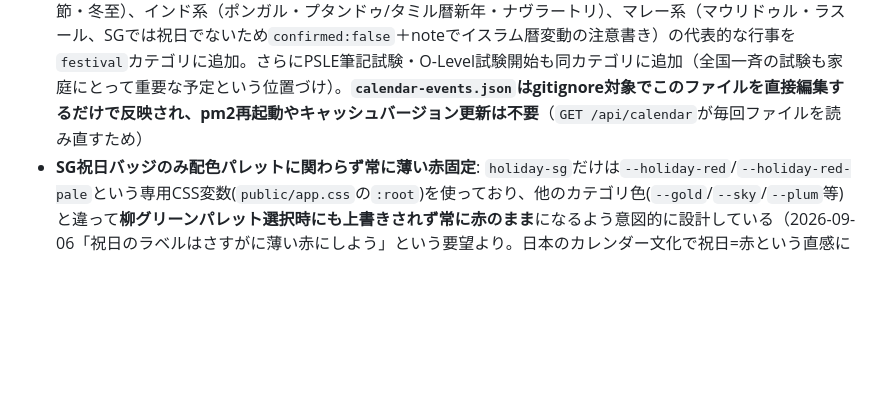
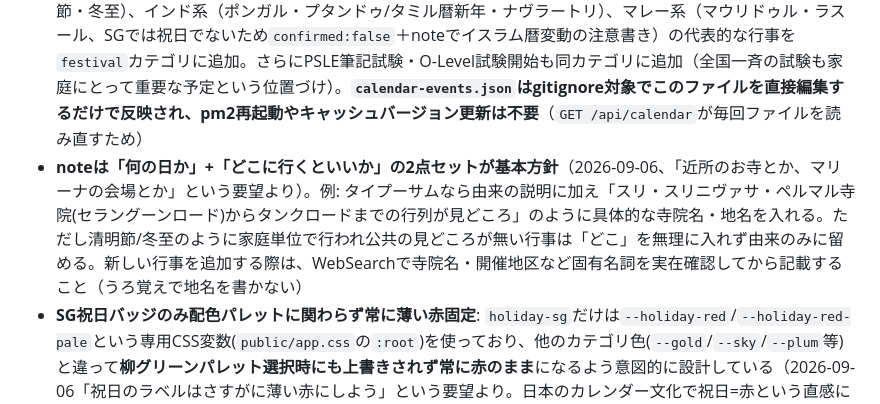
Before and after one commit to oguworld/sg-weekend-app, a Markdown page: CLAUDE.md, the part around the change. Drawn GitHub-style; blank space fills up the shorter version.

Commit message:
noteの記載方針をCLAUDE.mdに記録(何の日か+どこに行くといいか)
calendar-events.json自体はgitignore対象のため差分に出ないが、全項目の
noteを「由来の説明」だけでなく「実在する寺院・地区名などの具体的な
訪問先」も含む形に更新した経緯と方針をCLAUDE.mdに記録。

Co-Authored-By: Claude Sonnet 5 <noreply@anthropic.com>
Claude-Session: https://claude.ai/code/session_01SSTLWZVubL55cXJS31MQva

```diff
--- a/CLAUDE.md
+++ b/CLAUDE.md
@@ -242,6 +242,7 @@ UI文字列を追加・変更するときは **必ず ja と en の両方を同
 - **祝日データの一本化**: 従来`public/app.js`内に祝日データが2重に存在し、ウェサク・デー/ハリラヤ・ハジの日付が矛盾していた（Date配列版が誤り、`CITY_HOLIDAY_NAMES`が正しかった）。今回の実装でこれらのデッドコード（`CITY_HOLIDAY_NAMES`/`getCityHolidayName`/`LONG_VACATIONS_BY_CITY`/`getLongVacations`/`LONG_VACATIONS`/`CITY_HOLIDAYS`、呼び出し元なし確認済み）を削除し、`calendar-events.json`に一本化した
 - **ゴールデンウィーク/シルバーウィークは日ごとに分割**: 当初「憲法記念日〜みどりの日〜こどもの日〜振替休日(ゴールデンウィーク)」のように複数日をまとめた1件として登録していたが、2026-09-06に「日付で書いて」という要望を受け、5/3〜5/6・9/21〜9/23をそれぞれ単日の別アイテムに分割した（新しく祝日データを追加する際もまとめずに1日1件が基本方針）
 - **多民族の文化行事・全国統一試験も収録**（2026-09-06追加）: 中華系（元宵節/Chap Goh Meh・清明節・端午節・冬至）、インド系（ポンガル・プタンドゥ/タミル暦新年・ナヴラートリ）、マレー系（マウリドゥル・ラスール、SGでは祝日でないため`confirmed:false`＋noteでイスラム暦変動の注意書き）の代表的な行事を`festival`カテゴリに追加。さらにPSLE筆記試験・O-Level試験開始も同カテゴリに追加（全国一斉の試験も家庭にとって重要な予定という位置づけ）。**`calendar-events.json`はgitignore対象でこのファイルを直接編集するだけで反映され、pm2再起動やキャッシュバージョン更新は不要**（`GET /api/calendar`が毎回ファイルを読み直すため）
+- **noteは「何の日か」+「どこに行くといいか」の2点セットが基本方針**（2026-09-06、「近所のお寺とか、マリーナの会場とか」という要望より）。例: タイプーサムなら由来の説明に加え「スリ・スリニヴァサ・ペルマル寺院(セラングーンロード)からタンクロードまでの行列が見どころ」のように具体的な寺院名・地名を入れる。ただし清明節/冬至のように家庭単位で行われ公共の見どころが無い行事は「どこ」を無理に入れず由来のみに留める。新しい行事を追加する際は、WebSearchで寺院名・開催地区など固有名詞を実在確認してから記載すること（うろ覚えで地名を書かない）
 - **SG祝日バッジのみ配色パレットに関わらず常に薄い赤固定**: `holiday-sg`だけは`--holiday-red`/`--holiday-red-pale`という専用CSS変数(`public/app.css`の`:root`)を使っており、他のカテゴリ色(`--gold`/`--sky`/`--plum`等)と違って**柳グリーンパレット選択時にも上書きされず常に赤のまま**になるよう意図的に設計している（2026-09-06「祝日のラベルはさすがに薄い赤にしよう」という要望より。日本のカレンダー文化で祝日=赤という直感に合わせるため、テーマの統一感より視認性を優先した例外）。**`holiday-jp`(日本の祝日)は対象外**で、従来通り`--sky`/`--sky-pale`(青系、テーマに応じて変化)のまま（2026-09-06「赤にするのはSGの祝日だけ、日本の祝日はそのまま」という訂正より）。ダークモード時は`--holiday-red-pale`のみ`html[data-palette="willow"][data-theme="dark"]`ブロックで暗い赤系に上書き、文字色の`--holiday-red`自体はライト/ダーク共通
 - **カテゴリの横スワイプ切り替え**: くらし・おでかけ画面と同じパターン(`_switchCatBySwipe()`/`_switchNewsCatBySwipe()`)で`#screen-calendar`にも横スワイプでのカテゴリ切り替えを実装(`_switchCalCatBySwipe()`)。`#calendar-filter-row`上で始まったタッチは除外(チップ行自体の横スクロールと誤爆しないように)、横方向50px以上のスワイプで前後のカテゴリチップへ切り替える
 - **スクロールトップFAB(`#fab-top`)はカレンダー画面にも対応**: 元々`home-scroll-content`/`news-scroll-content`のみ監視していたscrollリスナーと`fabScrollTop()`の遷移先判定に`calendar-scroll-content`を追加(2026-09-06)。新しい`.screen-scroll-content`を持つ画面を追加する際は、この2箇所(スクロールリスナー・`fabScrollTop()`のtargetId分岐)を必ず更新すること
```
